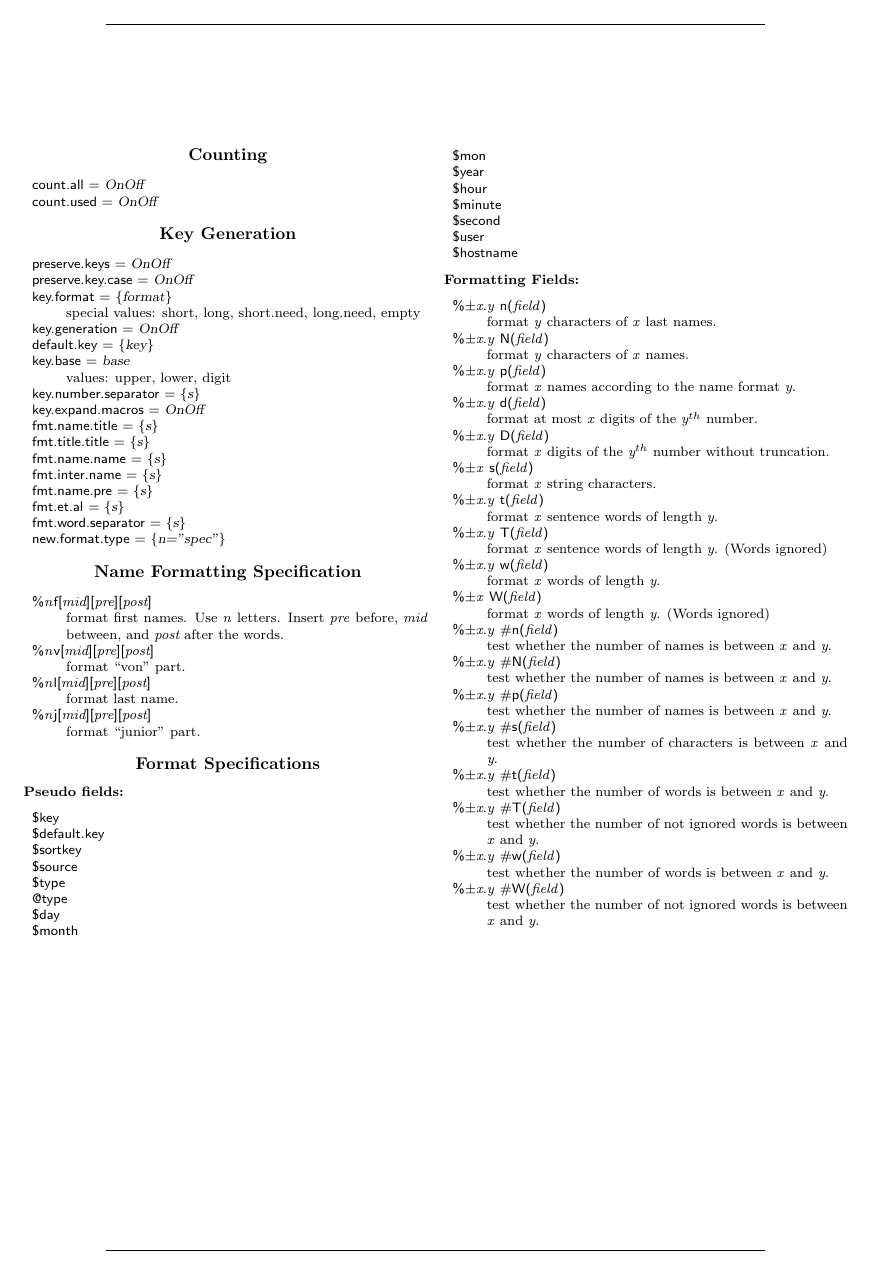
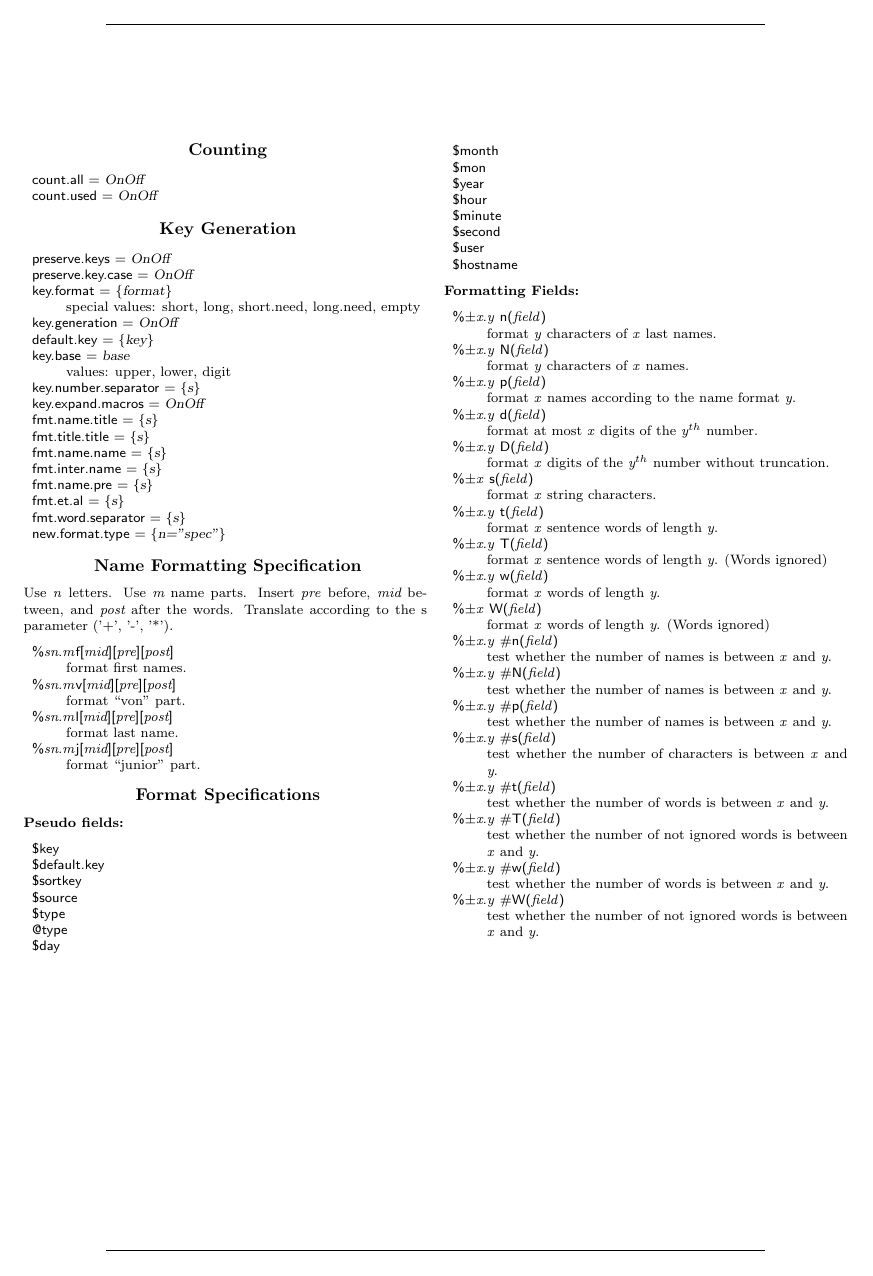
Before and after one commit to ge-ne/bibtool, a LaTeX document (Doc/ref_card.tex): page 2 of 2. Compiled offline with pdfLaTeX.

Commit message:
documentation improved

```diff
--- a/Doc/ref_card.tex
+++ b/Doc/ref_card.tex
@@ -251,15 +251,17 @@
   \item [new.format.type	= \Arg{n="spec"}]
   \end{FlatList}
   \Section{Name Formatting Specification}
+    Use {\it n}\/ letters. Use {\it m} name parts.  Insert {\it pre}\/
+    before, {\it mid} between, and {\it post} after the words.
+    Translate according to the s parameter ('+', '-', '*').
   \begin{FlatList}
-  \item [\%{\it n}\/f{[{\it mid}][{\it pre}][{\it post}]}]\ \\
-    format first names. Use {\it n}\/ letters. Insert {\it pre}\/
-    before, {\it mid} between, and {\it post} after the words.
-  \item [\%{\it n}\/v{[{\it mid}][{\it pre}][{\it post}]}]\ \\
+  \item [\%{\it s}{\it n}.{\it m}\/f{[{\it mid}][{\it pre}][{\it post}]}]\ \\
+    format first names.
+  \item [\%{\it s}{\it n}.{\it m}\/v{[{\it mid}][{\it pre}][{\it post}]}]\ \\
     format ``von'' part.
-  \item [\%{\it n}\/l{[{\it mid}][{\it pre}][{\it post}]}]\ \\
+  \item [\%{\it s}{\it n}.{\it m}\/l{[{\it mid}][{\it pre}][{\it post}]}]\ \\
     format last name.
-  \item [\%{\it n}\/j{[{\it mid}][{\it pre}][{\it post}]}]\ \\
+  \item [\%{\it s}{\it n}.{\it m}\/j{[{\it mid}][{\it pre}][{\it post}]}]\ \\
     format ``junior'' part.
   \end{FlatList}
   \Section{Format Specifications}
```
Also changed, not shown: Doc/Makefile, Doc/ref_card.tex (2 more changed lines), 4 other files.
